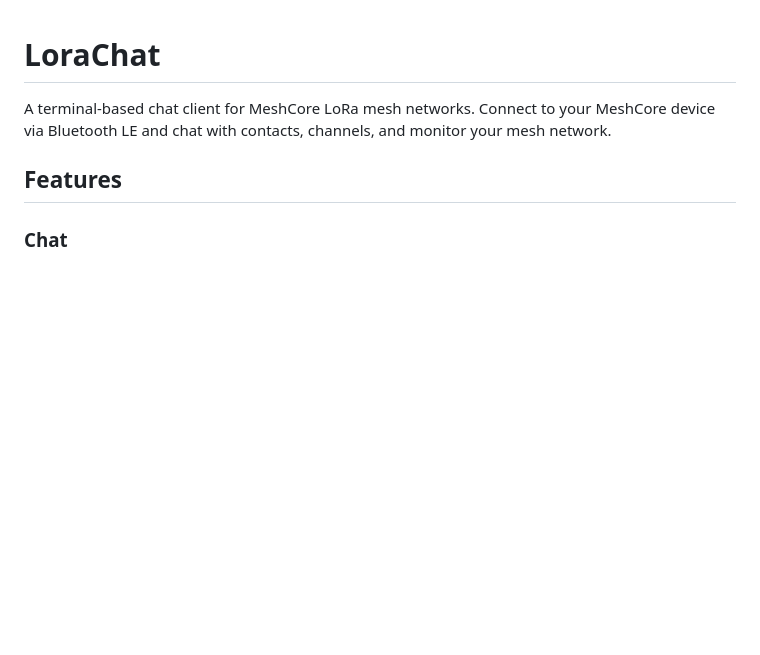
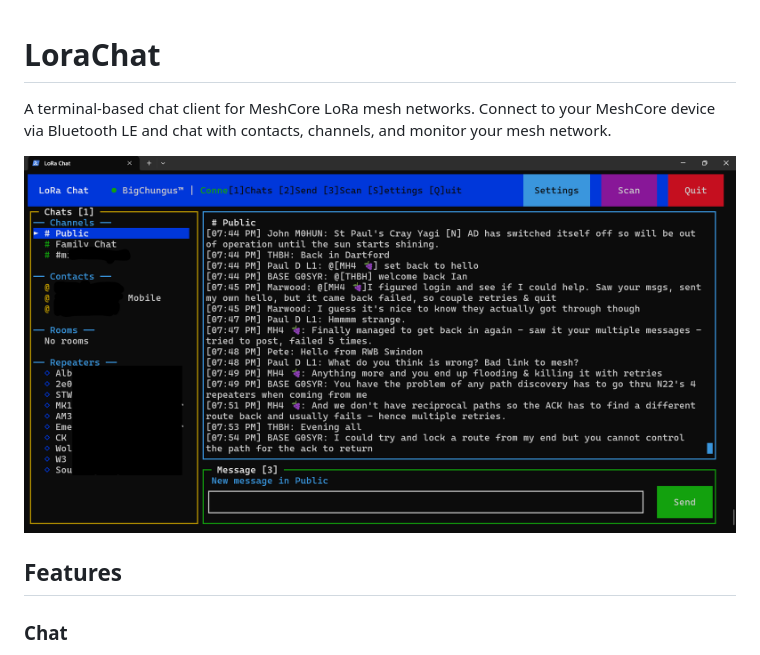
Before and after one commit to BigChungusTM/LoraChat, a Markdown page: README.md, the part around the change. Drawn GitHub-style; pictures changed too: screenshots/main-ui.png (added); blank space fills up the shorter version.

Commit message:
Add screenshot to README
🤖 Generated with [Claude Code](https://claude.com/claude-code)

Co-Authored-By: Claude Opus 4.5 <noreply@anthropic.com>

```diff
--- a/README.md
+++ b/README.md
@@ -1,6 +1,8 @@
 # LoraChat
 
 A terminal-based chat client for MeshCore LoRa mesh networks. Connect to your MeshCore device via Bluetooth LE and chat with contacts, channels, and monitor your mesh network.
+
+![LoraChat Main Interface](screenshots/main-ui.png)
 
 ## Features
 
```
